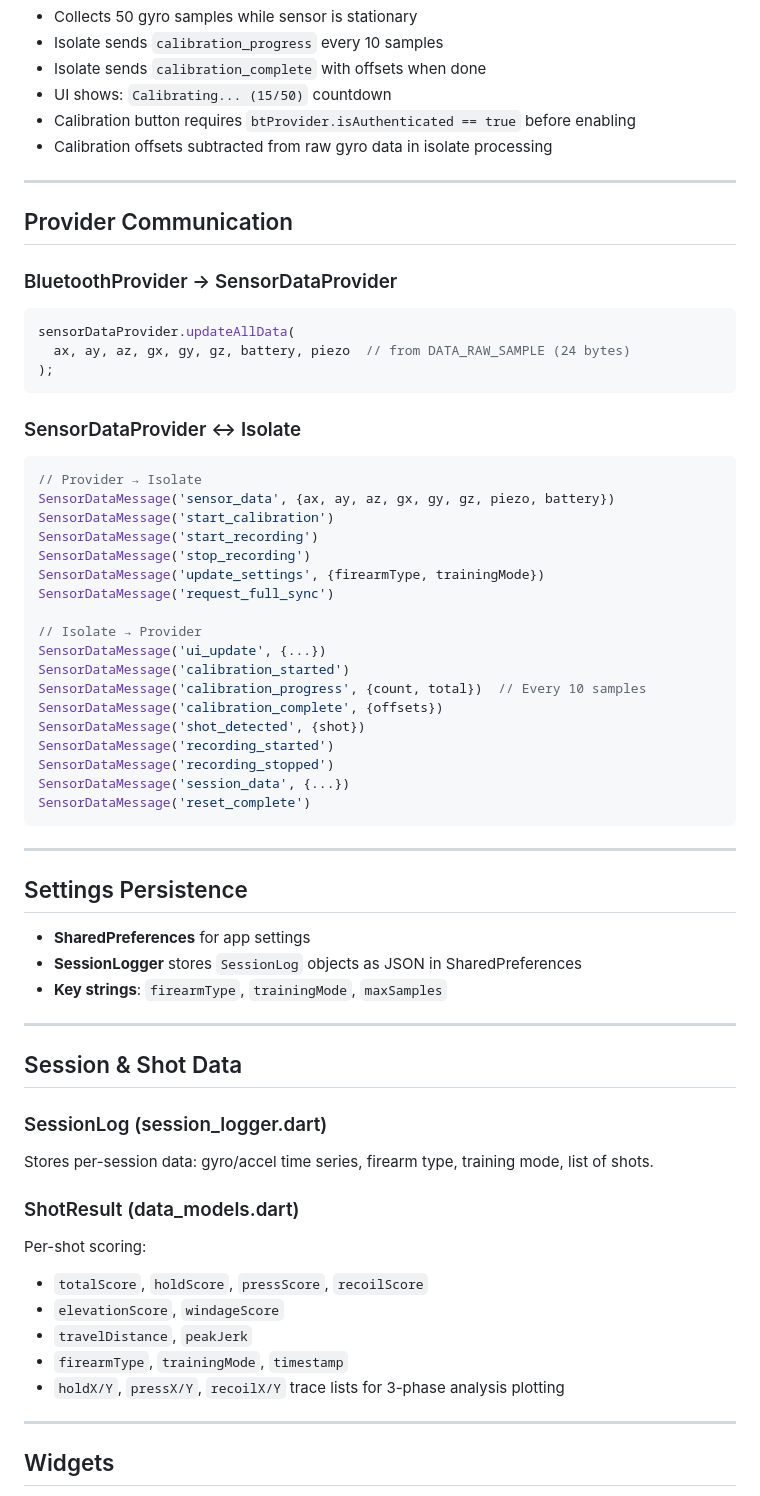
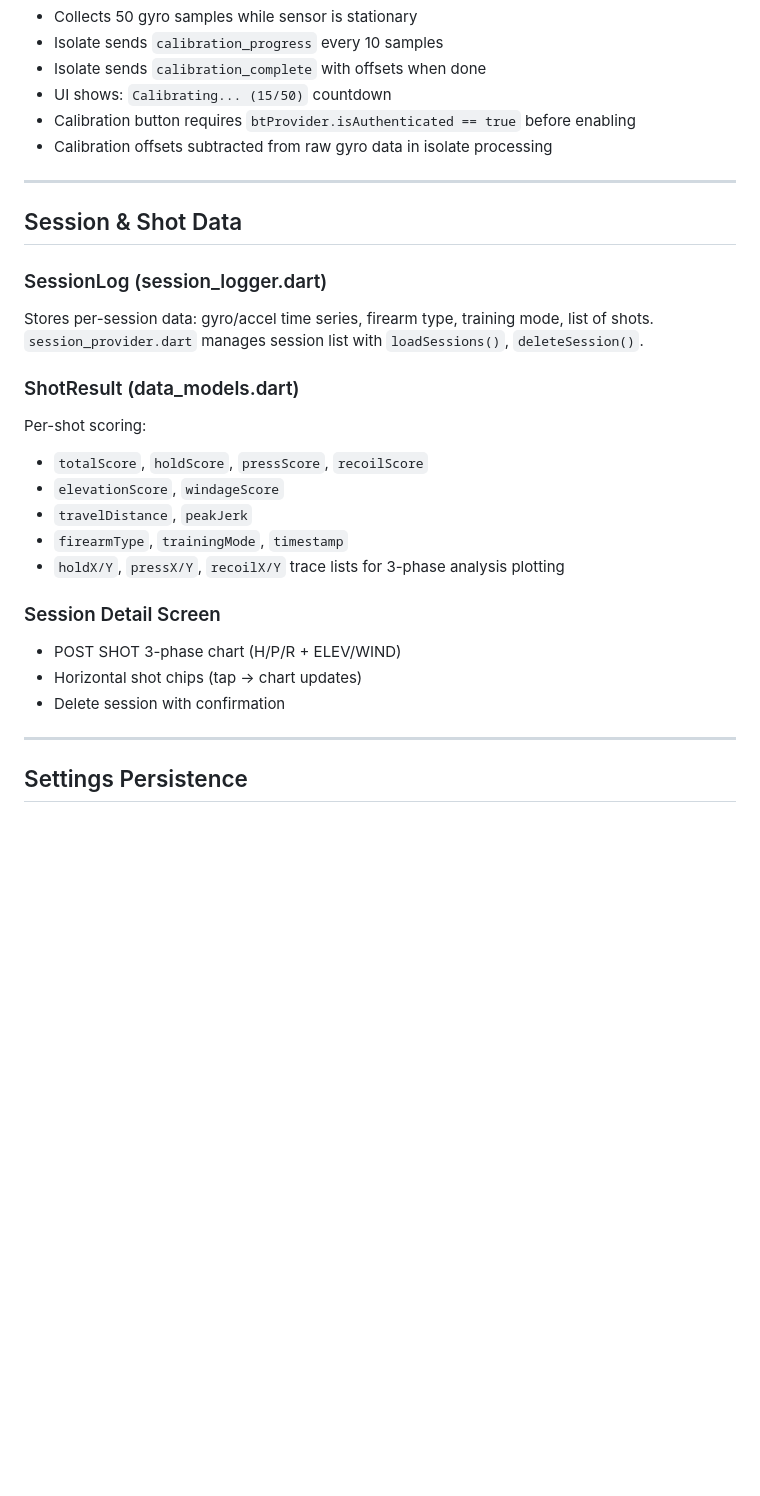
Before and after one commit to Aydinerrizqu/STASYS, a Markdown page: ssa_app/CLAUDE.md, the part around one of its changes. GitHub-like rendering; blank space fills up the shorter version.

````diff
--- a/ssa_app/CLAUDE.md
+++ b/ssa_app/CLAUDE.md
@@ -130,51 +160,11 @@ Located in `providers/sensor_data_isolate.dart` → `_startCalibration()`.
 
 ---
 
-## Provider Communication
-
-### BluetoothProvider → SensorDataProvider
-```dart
-sensorDataProvider.updateAllData(
-  ax, ay, az, gx, gy, gz, battery, piezo  // from DATA_RAW_SAMPLE (24 bytes)
-);
-```
-
-### SensorDataProvider ↔ Isolate
-```dart
-// Provider → Isolate
-SensorDataMessage('sensor_data', {ax, ay, az, gx, gy, gz, piezo, battery})
-SensorDataMessage('start_calibration')
-SensorDataMessage('start_recording')
-SensorDataMessage('stop_recording')
-SensorDataMessage('update_settings', {firearmType, trainingMode})
-SensorDataMessage('request_full_sync')
-
-// Isolate → Provider
-SensorDataMessage('ui_update', {...})
-SensorDataMessage('calibration_started')
-SensorDataMessage('calibration_progress', {count, total})  // Every 10 samples
-SensorDataMessage('calibration_complete', {offsets})
-SensorDataMessage('shot_detected', {shot})
-SensorDataMessage('recording_started')
-SensorDataMessage('recording_stopped')
-SensorDataMessage('session_data', {...})
-SensorDataMessage('reset_complete')
-```
-
----
-
-## Settings Persistence
-
-- **SharedPreferences** for app settings
-- **SessionLogger** stores `SessionLog` objects as JSON in SharedPreferences
-- **Key strings**: `firearmType`, `trainingMode`, `maxSamples`
-
----
-
 ## Session & Shot Data
 
 ### SessionLog (session_logger.dart)
 Stores per-session data: gyro/accel time series, firearm type, training mode, list of shots.
+`session_provider.dart` manages session list with `loadSessions()`, `deleteSession()`.
 
 ### ShotResult (data_models.dart)
 Per-shot scoring:
@@ -184,7 +174,12 @@ Per-shot scoring:
 - `firearmType`, `trainingMode`, `timestamp`
 - `holdX/Y`, `pressX/Y`, `recoilX/Y` trace lists for 3-phase analysis plotting
 
+### Session Detail Screen
+- POST SHOT 3-phase chart (H/P/R + ELEV/WIND)
+- Horizontal shot chips (tap → chart updates)
+- Delete session with confirmation
+
 ---
 
-## Widgets
+## Settings Persistence
 
````
Also changed, not shown: other parts of ssa_app/CLAUDE.md (+78 -104 lines), CLAUDE.md (+38 -15 lines).
